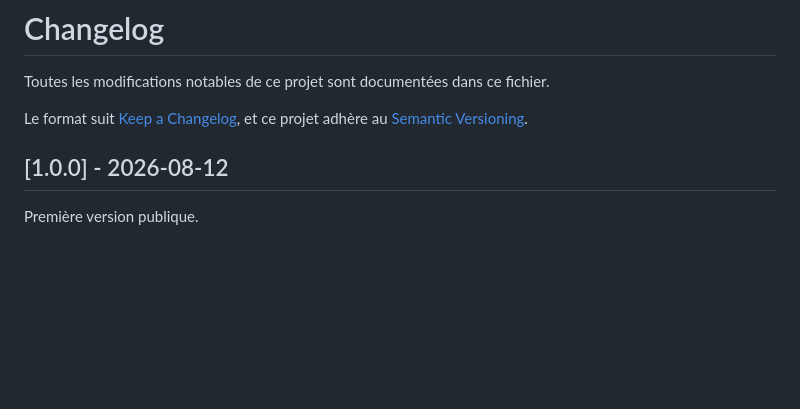
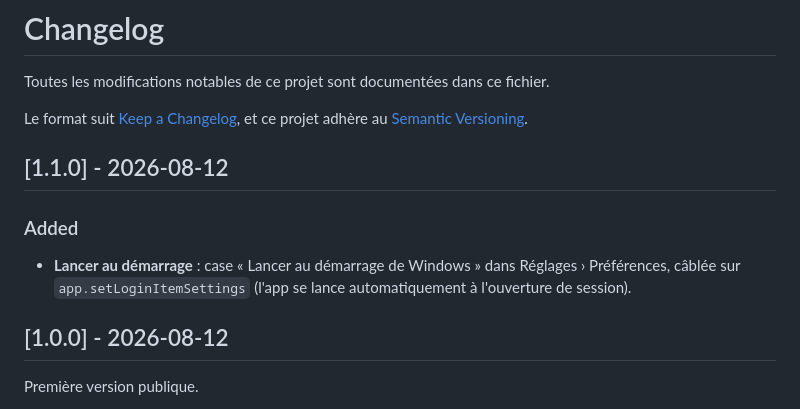
Before and after one commit to MAG-Cie/ai-usage-monitor, a Markdown page: CHANGELOG.md, the part around the change. GitHub-like rendering; blank space fills up the shorter version.

```diff
--- a/CHANGELOG.md
+++ b/CHANGELOG.md
@@ -5,6 +5,14 @@ fichier.
 
 Le format suit [Keep a Changelog](https://keepachangelog.com/fr/1.0.0/),
 et ce projet adhère au [Semantic Versioning](https://semver.org/lang/fr/).
+
+## [1.1.0] - 2026-08-12
+
+### Added
+
+- **Lancer au démarrage** : case « Lancer au démarrage de Windows » dans
+  Réglages › Préférences, câblée sur `app.setLoginItemSettings` (l'app se lance
+  automatiquement à l'ouverture de session).
 
 ## [1.0.0] - 2026-08-12
 
```
Also changed, not shown: README.md (+3 -1 lines).
